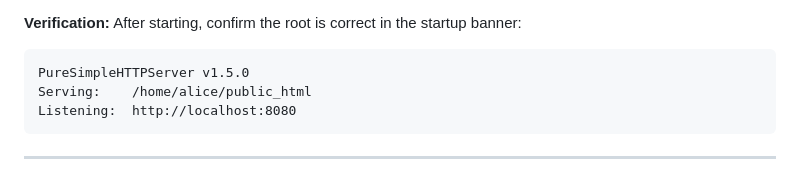
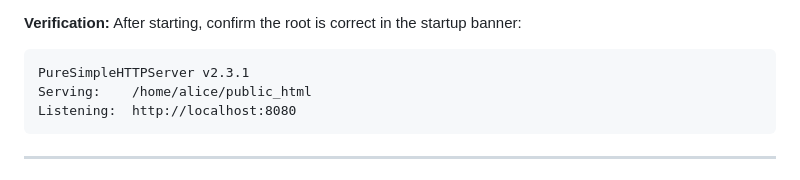
Before and after one commit to Jedt3D/PureSimpleHTTPServer, a Markdown page: docs/user/SCENARIOS.md, the part around the change. Drawn GitHub-style.

````diff
--- a/docs/user/SCENARIOS.md
+++ b/docs/user/SCENARIOS.md
@@ -133,7 +133,7 @@ The binary is installed globally (e.g. `/usr/local/bin/`) or you want to serve a
 **Verification:** After starting, confirm the root is correct in the startup banner:
 
 ```
-PureSimpleHTTPServer v1.5.0
+PureSimpleHTTPServer v2.3.1
 Serving:    /home/alice/public_html
 Listening:  http://localhost:8080
 ```
````
Also changed, not shown: docs/developer/BUILDING.md (+1 -1 lines).
